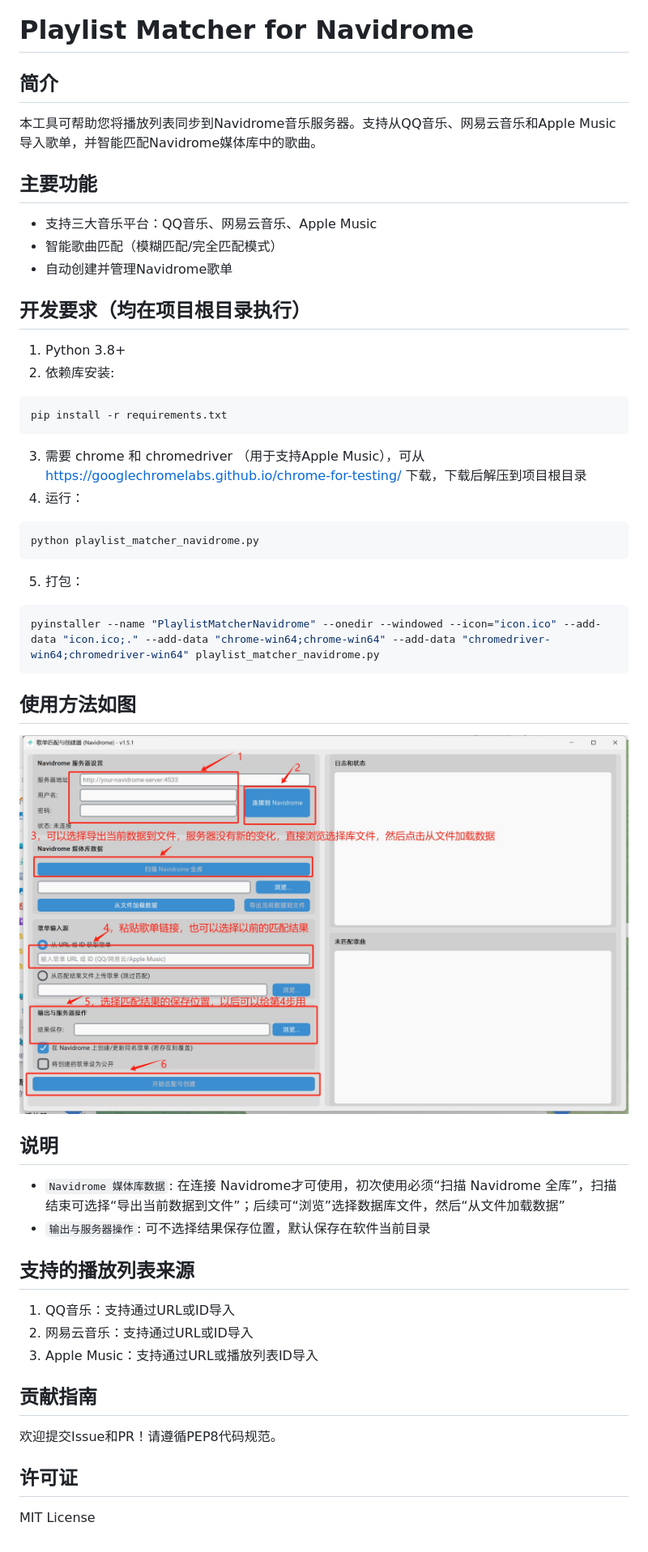
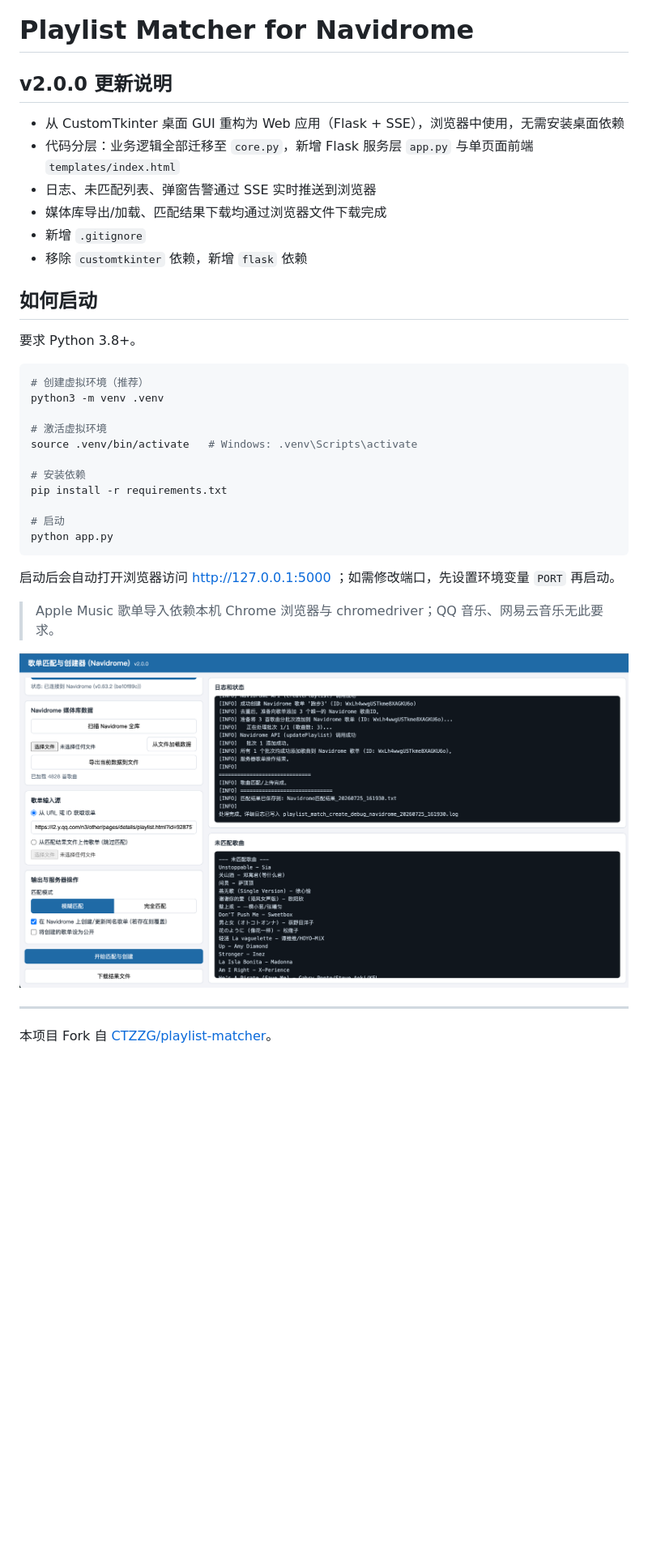
Before and after one commit to yuehei/playlist-matcher, a Markdown page: README.md, the part around the change. Shown at 81% size. Drawn GitHub-style; pictures changed too: .imgs/screenshot.png; blank space fills up the shorter version.

Commit message:
v2.0.0: 将 CustomTkinter 桌面 GUI 重构为 Flask Web 应用

````diff
--- a/README.md
+++ b/README.md
@@ -1,43 +1,37 @@
 # Playlist Matcher for Navidrome
 
-## 简介
-本工具可帮助您将播放列表同步到Navidrome音乐服务器。支持从QQ音乐、网易云音乐和Apple Music导入歌单，并智能匹配Navidrome媒体库中的歌曲。
+## v2.0.0 更新说明
+- 从 CustomTkinter 桌面 GUI 重构为 Web 应用（Flask + SSE），浏览器中使用，无需安装桌面依赖
+- 代码分层：业务逻辑全部迁移至 `core.py`，新增 Flask 服务层 `app.py` 与单页面前端 `templates/index.html`
+- 日志、未匹配列表、弹窗告警通过 SSE 实时推送到浏览器
+- 媒体库导出/加载、匹配结果下载均通过浏览器文件下载完成
+- 新增 `.gitignore`
+- 移除 `customtkinter` 依赖，新增 `flask` 依赖
 
-## 主要功能
-- 支持三大音乐平台：QQ音乐、网易云音乐、Apple Music
-- 智能歌曲匹配（模糊匹配/完全匹配模式）
-- 自动创建并管理Navidrome歌单
+## 如何启动
 
-## 开发要求（均在项目根目录执行）
-1. Python 3.8+
-2. 依赖库安装:
+要求 Python 3.8+。
+
 ```bash
+# 创建虚拟环境（推荐）
+python3 -m venv .venv
+
+# 激活虚拟环境
+source .venv/bin/activate   # Windows: .venv\Scripts\activate
+
+# 安装依赖
 pip install -r requirements.txt
-```
-3. 需要 chrome 和 chromedriver （用于支持Apple Music），可从 https://googlechromelabs.github.io/chrome-for-testing/ 下载，下载后解压到项目根目录
-4. 运行：
-```bash
-python playlist_matcher_navidrome.py
-```
-5. 打包：
-```bash
-pyinstaller --name "PlaylistMatcherNavidrome" --onedir --windowed --icon="icon.ico" --add-data "icon.ico;." --add-data "chrome-win64;chrome-win64" --add-data "chromedriver-win64;chromedriver-win64" playlist_matcher_navidrome.py
+
+# 启动
+python app.py
 ```
 
-## 使用方法如图
-![screenshot](./.imgs/screenshot.png)
+启动后会自动打开浏览器访问 http://127.0.0.1:5000 ；如需修改端口，先设置环境变量 `PORT` 再启动。
 
-## 说明
-- `Navidrome 媒体库数据`: 在连接 Navidrome才可使用，初次使用必须“扫描 Navidrome 全库”，扫描结束可选择“导出当前数据到文件”；后续可“浏览”选择数据库文件，然后“从文件加载数据”
-- `输出与服务器操作`: 可不选择结果保存位置，默认保存在软件当前目录
+> Apple Music 歌单导入依赖本机 Chrome 浏览器与 chromedriver；QQ 音乐、网易云音乐无此要求。
 
-## 支持的播放列表来源
-1. QQ音乐：支持通过URL或ID导入
-2. 网易云音乐：支持通过URL或ID导入
-3. Apple Music：支持通过URL或播放列表ID导入
+![使用截图](.imgs/screenshot.png)
 
-## 贡献指南
-欢迎提交Issue和PR！请遵循PEP8代码规范。
+---
 
-## 许可证
-MIT License
+本项目 Fork 自 [CTZZG/playlist-matcher](https://github.com/CTZZG/playlist-matcher)。
````
Also changed, not shown: 6 other files.
